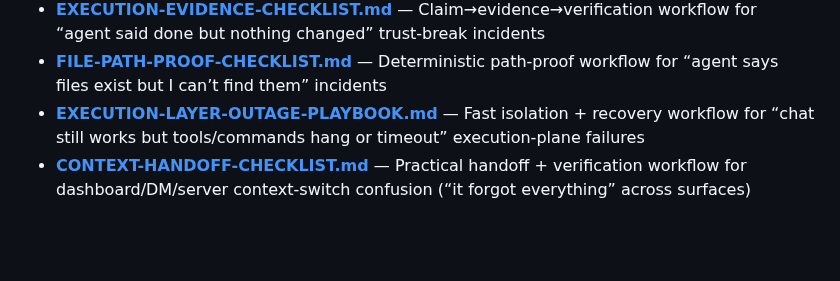
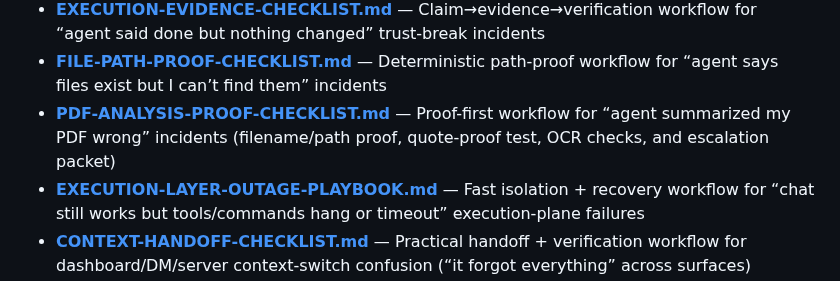
Before and after one commit to heyron-ai/agent-library, a Markdown page: README.md, the part around the change. Rendered like a GitHub page; blank space fills up the shorter version.

Commit message:
Add PDF analysis proof checklist template and document it in README

```diff
--- a/README.md
+++ b/README.md
@@ -77,6 +77,7 @@ Battle-tested workspace files to get started fast:
 - **[TIMEZONE-DRIFT-PLAYBOOK.md](templates/TIMEZONE-DRIFT-PLAYBOOK.md)** — Step-by-step verification and recovery workflow for wrong timezone/day outputs and misfiring reminders
 - **[EXECUTION-EVIDENCE-CHECKLIST.md](templates/EXECUTION-EVIDENCE-CHECKLIST.md)** — Claim→evidence→verification workflow for “agent said done but nothing changed” trust-break incidents
 - **[FILE-PATH-PROOF-CHECKLIST.md](templates/FILE-PATH-PROOF-CHECKLIST.md)** — Deterministic path-proof workflow for “agent says files exist but I can’t find them” incidents
+- **[PDF-ANALYSIS-PROOF-CHECKLIST.md](templates/PDF-ANALYSIS-PROOF-CHECKLIST.md)** — Proof-first workflow for “agent summarized my PDF wrong” incidents (filename/path proof, quote-proof test, OCR checks, and escalation packet)
 - **[EXECUTION-LAYER-OUTAGE-PLAYBOOK.md](templates/EXECUTION-LAYER-OUTAGE-PLAYBOOK.md)** — Fast isolation + recovery workflow for “chat still works but tools/commands hang or timeout” execution-plane failures
 - **[CONTEXT-HANDOFF-CHECKLIST.md](templates/CONTEXT-HANDOFF-CHECKLIST.md)** — Practical handoff + verification workflow for dashboard/DM/server context-switch confusion (“it forgot everything” across surfaces)
 - **[DISCORD-CHANNEL-SILENCE-PLAYBOOK.md](templates/DISCORD-CHANNEL-SILENCE-PLAYBOOK.md)** — Fast isolation and recovery workflow for “DM works but server channel is silent” and “typing then nothing” Discord failures
```
Also changed, not shown: templates/PDF-ANALYSIS-PROOF-CHECKLIST.md (added, +100 -0 lines).
